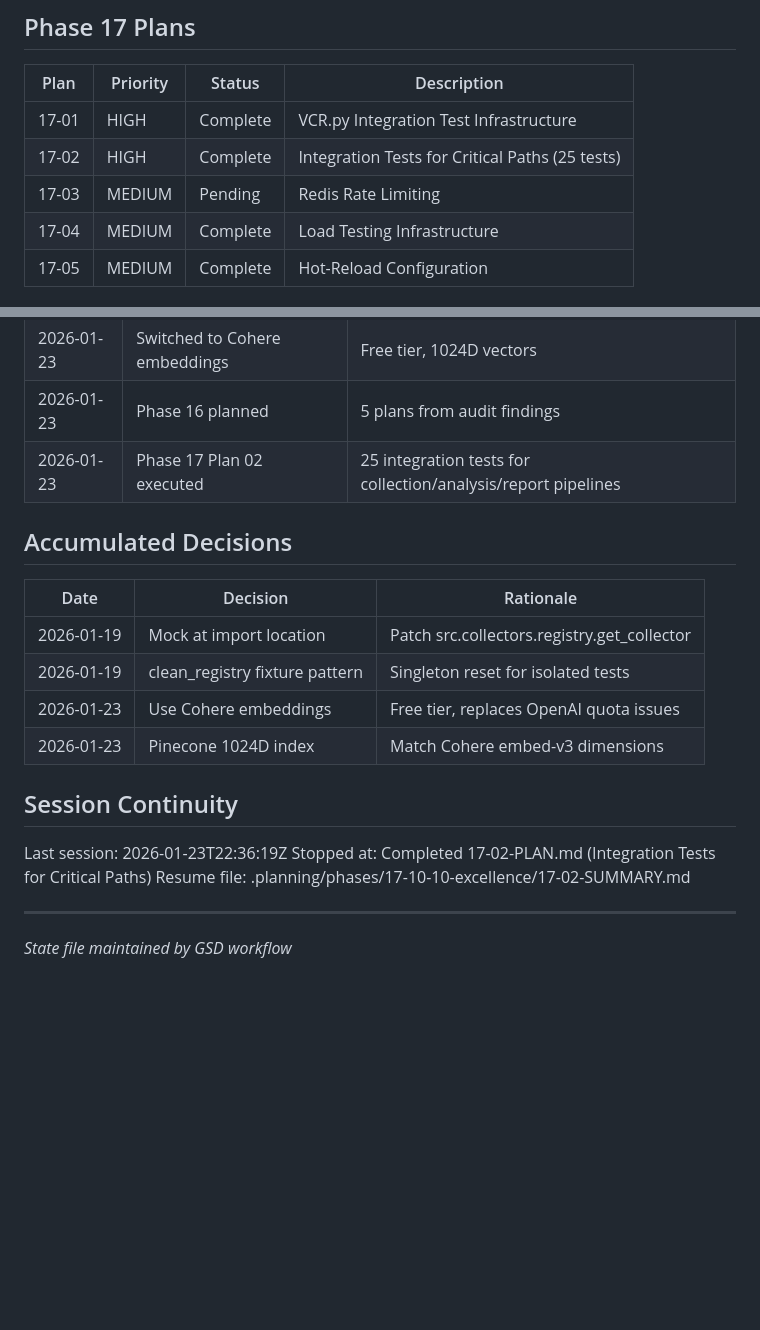
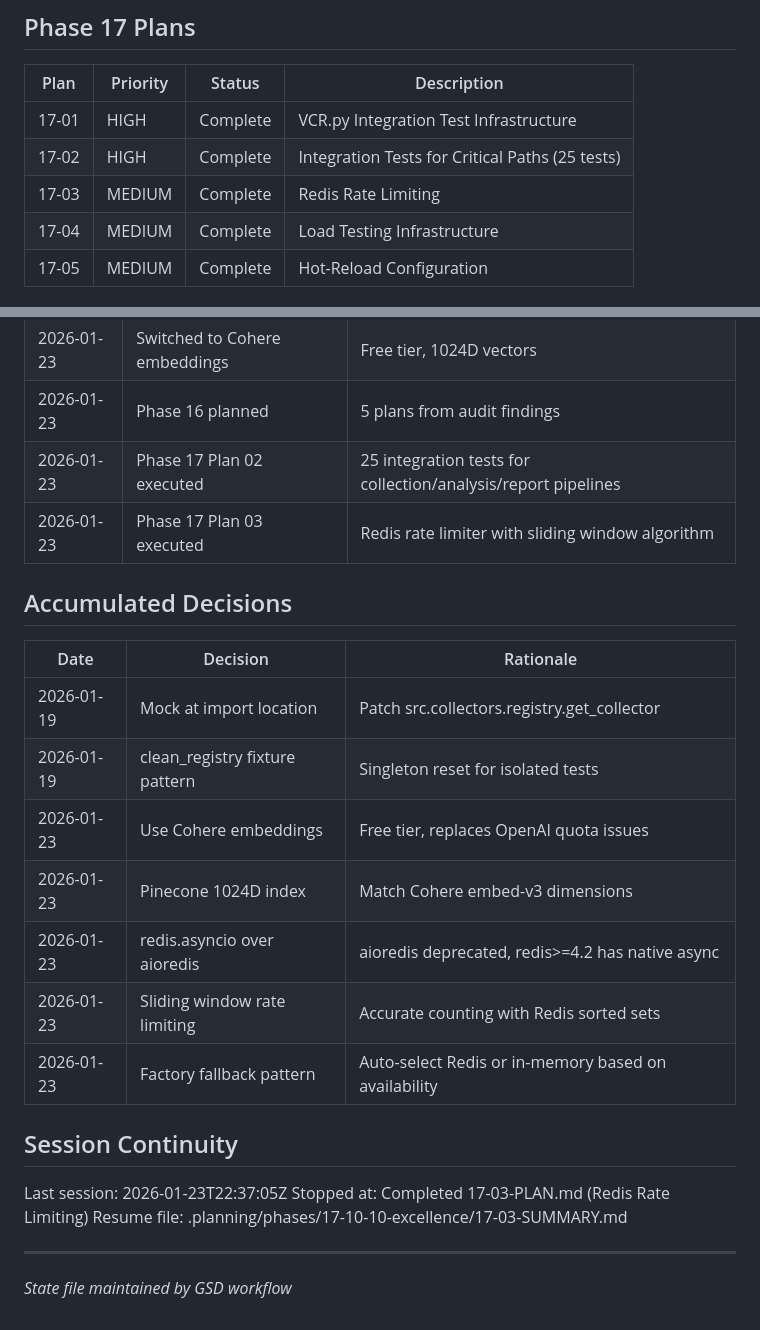
Before and after one commit to shivenpatel2003/LocalPulse, a Markdown page: .planning/STATE.md, 2 parts joined by grey strips. Drawn GitHub-style; blank space fills up the shorter version.

Commit message:
docs(17-03): complete Redis rate limiting plan
Tasks completed: 3/3
- Add Redis async dependency (already in prior commit)
- Create Redis rate limiter implementation
- Create rate limiter factory with fallback

SUMMARY: .planning/phases/17-10-10-excellence/17-03-SUMMARY.md

```diff
--- a/.planning/STATE.md
+++ b/.planning/STATE.md
@@ -77,7 +77,7 @@ See: CLAUDE.md (project context)
 |------|----------|--------|-------------|
 | 17-01 | HIGH | Complete | VCR.py Integration Test Infrastructure |
 | 17-02 | HIGH | Complete | Integration Tests for Critical Paths (25 tests) |
-| 17-03 | MEDIUM | Pending | Redis Rate Limiting |
+| 17-03 | MEDIUM | Complete | Redis Rate Limiting |
 | 17-04 | MEDIUM | Complete | Load Testing Infrastructure |
 | 17-05 | MEDIUM | Complete | Hot-Reload Configuration |
 
@@ -104,6 +104,7 @@ See: CLAUDE.md (project context)
 | 2026-01-23 | Switched to Cohere embeddings | Free tier, 1024D vectors |
 | 2026-01-23 | Phase 16 planned | 5 plans from audit findings |
 | 2026-01-23 | Phase 17 Plan 02 executed | 25 integration tests for collection/analysis/report pipelines |
+| 2026-01-23 | Phase 17 Plan 03 executed | Redis rate limiter with sliding window algorithm |
 
 ## Accumulated Decisions
 
@@ -113,12 +114,15 @@ See: CLAUDE.md (project context)
 | 2026-01-19 | clean_registry fixture pattern | Singleton reset for isolated tests |
 | 2026-01-23 | Use Cohere embeddings | Free tier, replaces OpenAI quota issues |
 | 2026-01-23 | Pinecone 1024D index | Match Cohere embed-v3 dimensions |
+| 2026-01-23 | redis.asyncio over aioredis | aioredis deprecated, redis>=4.2 has native async |
+| 2026-01-23 | Sliding window rate limiting | Accurate counting with Redis sorted sets |
+| 2026-01-23 | Factory fallback pattern | Auto-select Redis or in-memory based on availability |
 
 ## Session Continuity
 
-Last session: 2026-01-23T22:36:19Z
-Stopped at: Completed 17-02-PLAN.md (Integration Tests for Critical Paths)
-Resume file: .planning/phases/17-10-10-excellence/17-02-SUMMARY.md
+Last session: 2026-01-23T22:37:05Z
+Stopped at: Completed 17-03-PLAN.md (Redis Rate Limiting)
+Resume file: .planning/phases/17-10-10-excellence/17-03-SUMMARY.md
 
 ---
 *State file maintained by GSD workflow*
```
Also changed, not shown: 1 other file.
